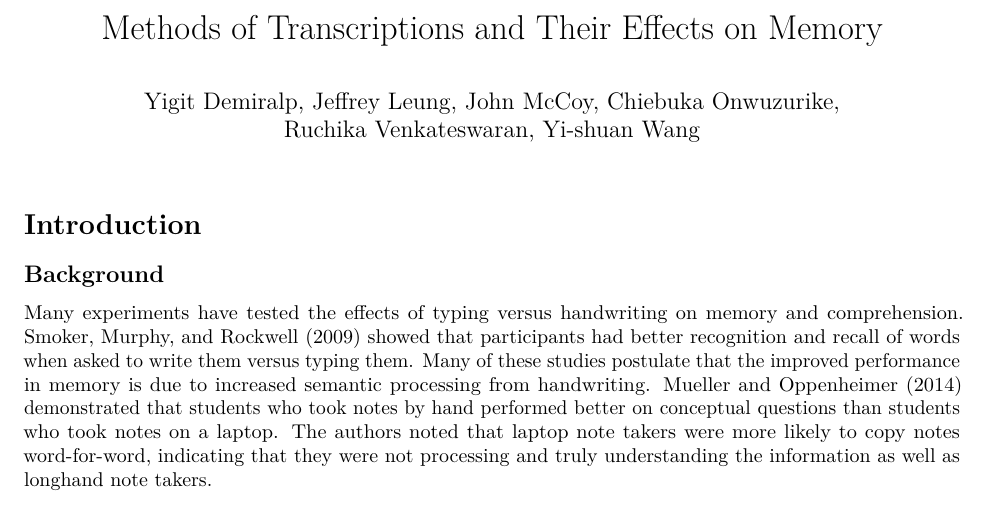
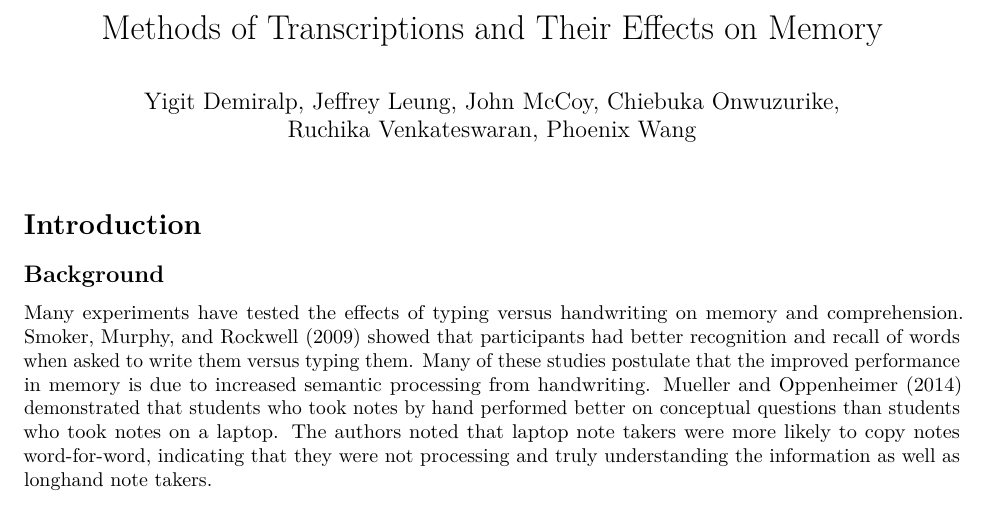
Before and after one commit to phoenix-w/BA830-Causal-Experiment, an R Markdown document (Final Deliverable.Rmd): part of page 1 of 12, cut so that both start at the same text. Rendered offline with R 4.5, knitr and Pandoc, then LaTeX, with nearby package versions; some code elsewhere in the file could not run offline.

Commit message:
Update Final Deliverable.Rmd

```diff
--- a/Final Deliverable.Rmd
+++ b/Final Deliverable.Rmd
@@ -2,7 +2,7 @@
 title: "Methods of Transcriptions and Their Effects on Memory"
 author:
 - Yigit Demiralp, Jeffrey Leung, John McCoy, Chiebuka Onwuzurike,
-- Ruchika Venkateswaran, Yi-shuan Wang
+- Ruchika Venkateswaran, Phoenix Wang
 output:
   pdf_document: default
   html_document: default
```
